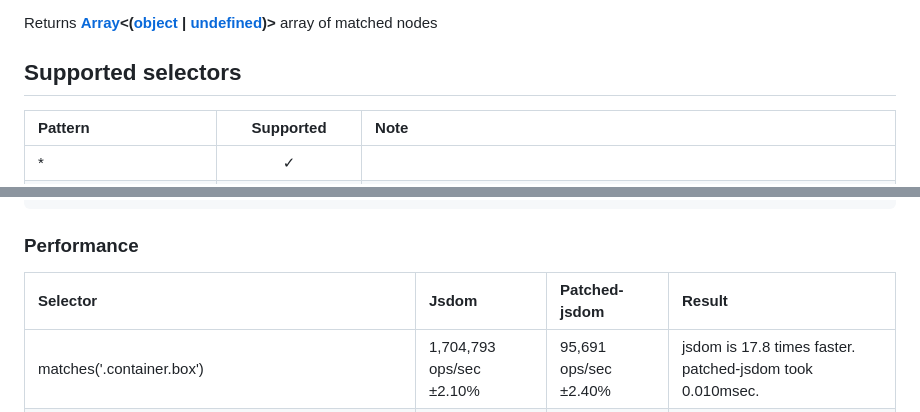
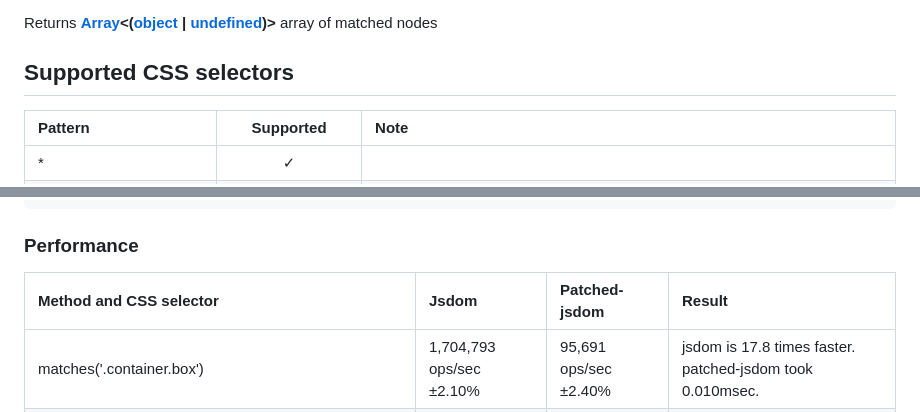
Before and after one commit to asamuzaK/domSelector, a Markdown page: README.md, 2 parts joined by grey strips. Drawn GitHub-style.

```diff
--- a/README.md
+++ b/README.md
@@ -85,7 +85,7 @@ querySelectorAll - same functionality as [Document.querySelectorAll()][69], [Doc
 Returns **[Array][62]&lt;([object][60] \| [undefined][63])>** array of matched nodes
 
 
-## Supported selectors
+## Supported CSS selectors
 
 |Pattern|Supported|Note|
 |:--------|:-------:|:--------|
@@ -232,7 +232,7 @@ const dom = new JSDOM('', {
 
 ### Performance
 
-|Selector|Jsdom|Patched-jsdom|Result|
+|Method and CSS selector|Jsdom|Patched-jsdom|Result|
 |:------------|:------------|:------------|:------------|
 |matches('.container.box')|1,704,793 ops/sec ±2.10%|95,691 ops/sec ±2.40%|jsdom is 17.8 times faster. patched-jsdom took 0.010msec.|
 |matches('.container:not(.box)')|906,712 ops/sec ±2.02%|57,603 ops/sec ±4.57%|jsdom is 15.7 times faster. patched-jsdom took 0.017msec.|
```
